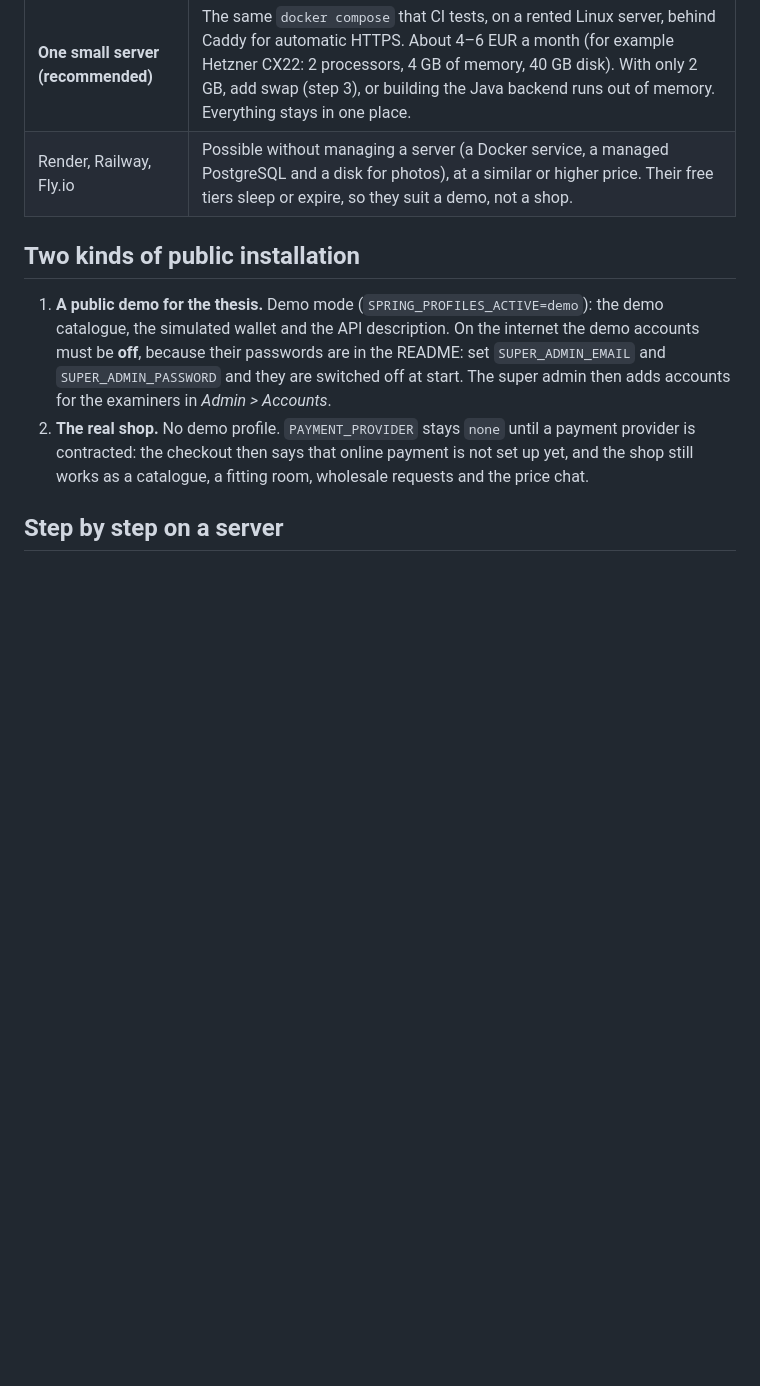
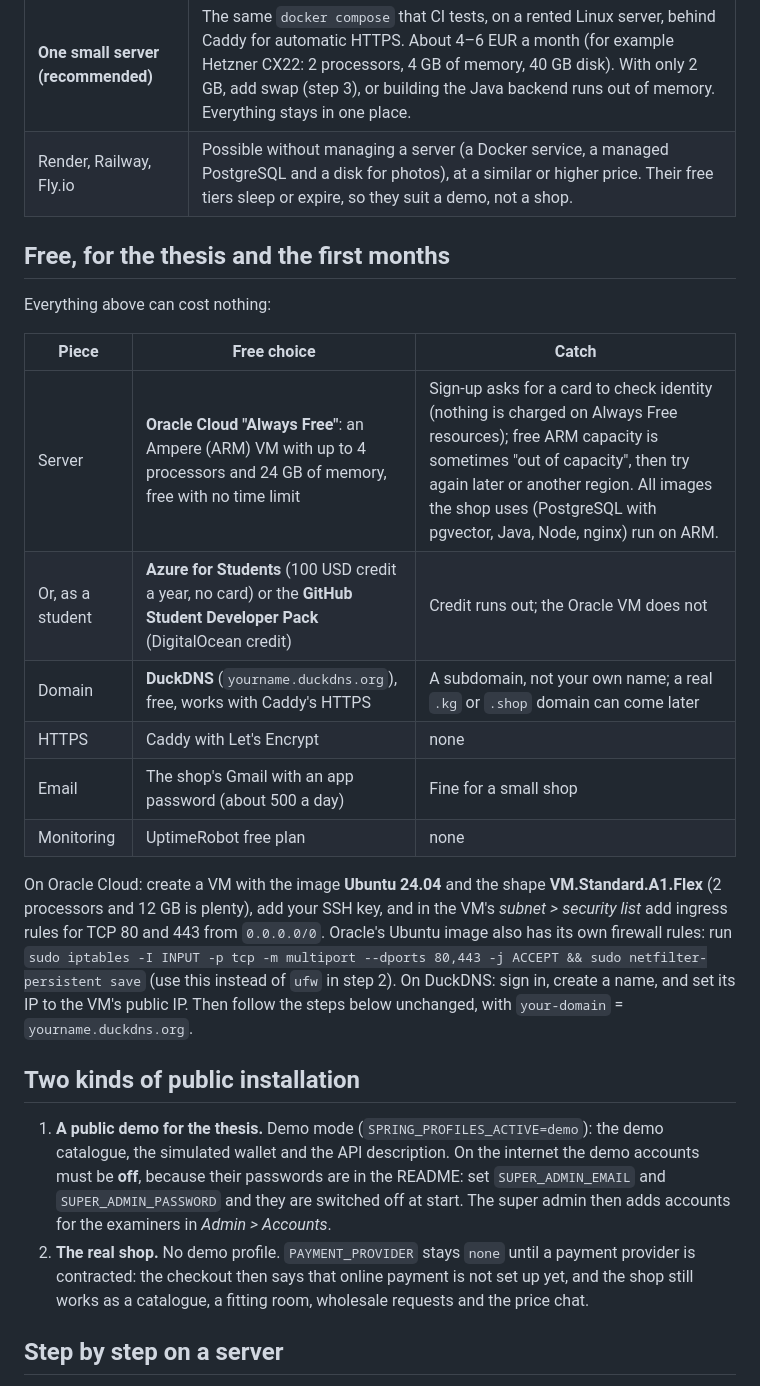
Before and after one commit to nurmuhammedkanybekov/akven-v2, a Markdown page: docs/deployment.md, the part around the change. Drawn GitHub-style; blank space fills up the shorter version.

Commit message:
Deployment guide: running the shop for free
Oracle Cloud's Always Free ARM server (or student credit), a DuckDNS name, Caddy's
free certificates, Gmail for email and a free uptime monitor, with the Oracle firewall
steps that differ from a plain Ubuntu server.

```diff
--- a/docs/deployment.md
+++ b/docs/deployment.md
@@ -8,6 +8,26 @@
 | **Vercel** (or Netlify) | Hosts static pages and short serverless functions. The frontend would run there, but the backend is a long-running Spring Boot server with a PostgreSQL database and uploaded photos on disk, and none of that fits. Splitting the frontend (Vercel) from the backend (somewhere else) adds two deployments, two domains and cross-origin requests for nothing. |
 | **One small server (recommended)** | The same `docker compose` that CI tests, on a rented Linux server, behind Caddy for automatic HTTPS. About 4–6 EUR a month (for example Hetzner CX22: 2 processors, 4 GB of memory, 40 GB disk). With only 2 GB, add swap (step 3), or building the Java backend runs out of memory. Everything stays in one place. |
 | Render, Railway, Fly.io | Possible without managing a server (a Docker service, a managed PostgreSQL and a disk for photos), at a similar or higher price. Their free tiers sleep or expire, so they suit a demo, not a shop. |
+
+## Free, for the thesis and the first months
+
+Everything above can cost nothing:
+
+| Piece | Free choice | Catch |
+|---|---|---|
+| Server | **Oracle Cloud "Always Free"**: an Ampere (ARM) VM with up to 4 processors and 24 GB of memory, free with no time limit | Sign-up asks for a card to check identity (nothing is charged on Always Free resources); free ARM capacity is sometimes "out of capacity", then try again later or another region. All images the shop uses (PostgreSQL with pgvector, Java, Node, nginx) run on ARM. |
+| Or, as a student | **Azure for Students** (100 USD credit a year, no card) or the **GitHub Student Developer Pack** (DigitalOcean credit) | Credit runs out; the Oracle VM does not |
+| Domain | **DuckDNS** (`yourname.duckdns.org`), free, works with Caddy's HTTPS | A subdomain, not your own name; a real `.kg` or `.shop` domain can come later |
+| HTTPS | Caddy with Let's Encrypt | none |
+| Email | The shop's Gmail with an app password (about 500 a day) | Fine for a small shop |
+| Monitoring | UptimeRobot free plan | none |
+
+On Oracle Cloud: create a VM with the image **Ubuntu 24.04** and the shape **VM.Standard.A1.Flex** (2 processors and
+12 GB is plenty), add your SSH key, and in the VM's *subnet > security list* add ingress rules for TCP 80 and 443
+from `0.0.0.0/0`. Oracle's Ubuntu image also has its own firewall rules: run
+`sudo iptables -I INPUT -p tcp -m multiport --dports 80,443 -j ACCEPT && sudo netfilter-persistent save`
+(use this instead of `ufw` in step 2). On DuckDNS: sign in, create a name, and set its IP to the VM's public IP.
+Then follow the steps below unchanged, with `your-domain` = `yourname.duckdns.org`.
 
 ## Two kinds of public installation
 
```
